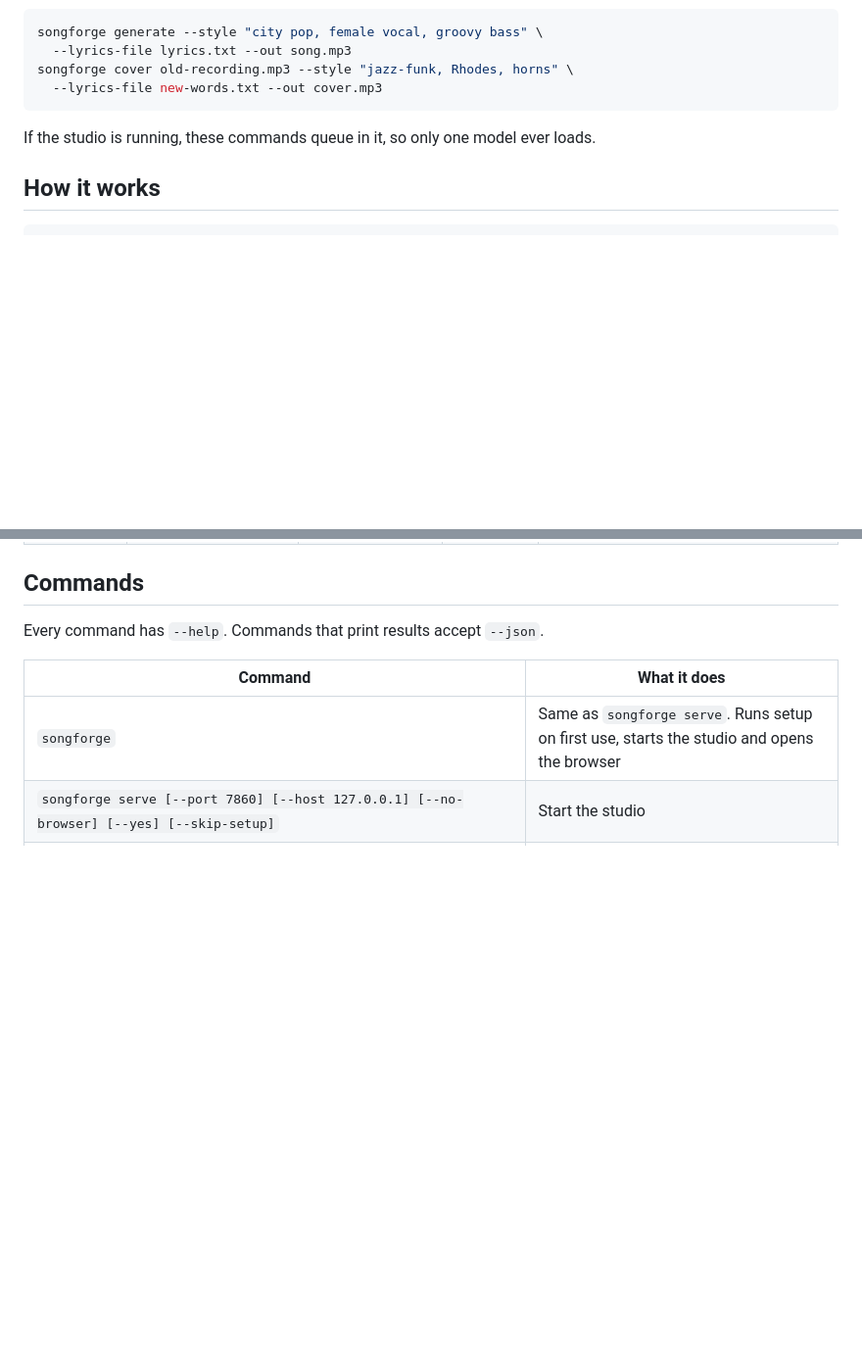
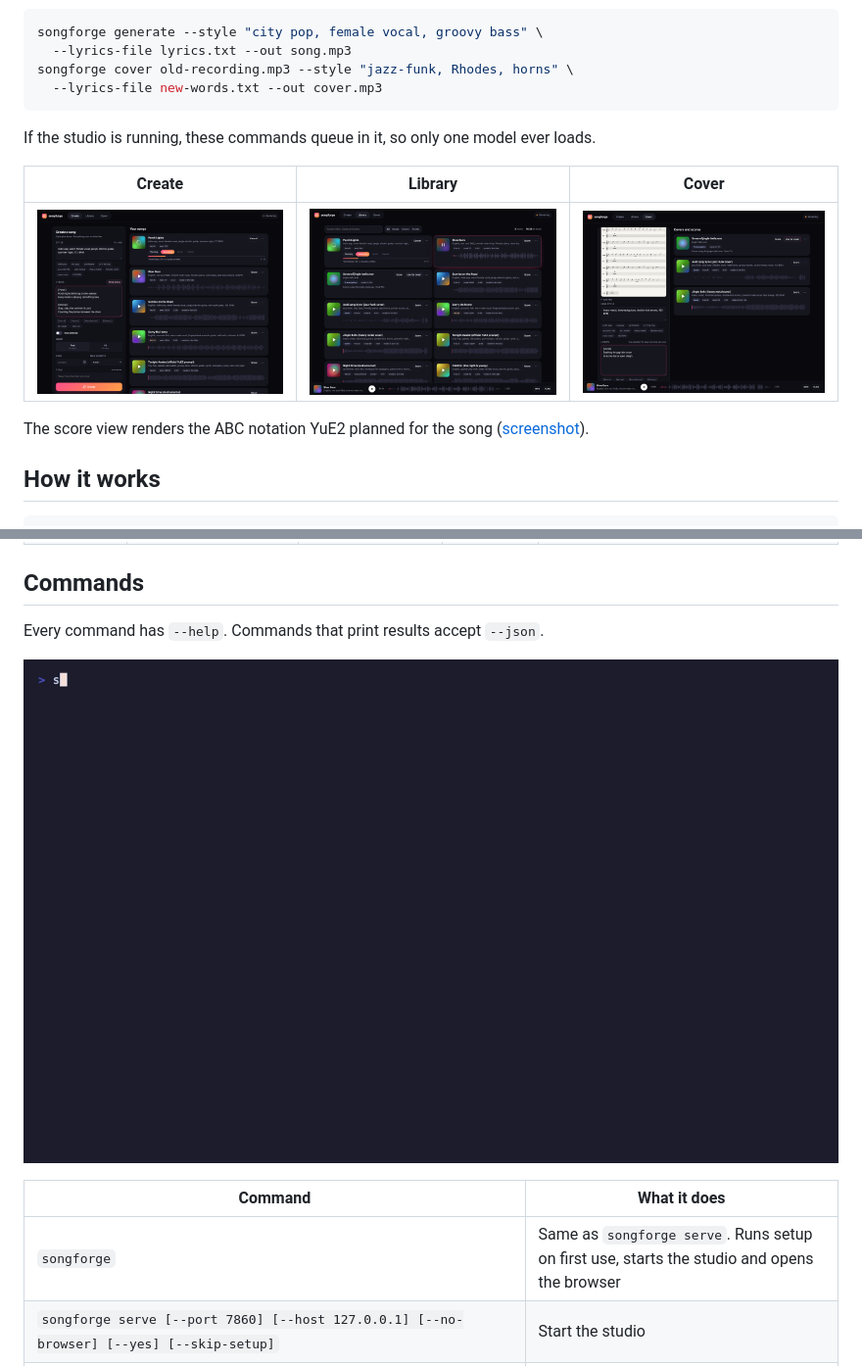
Before and after one commit to Arthur031221/songforge, a Markdown page: README.md, 2 parts joined by grey strips. Shown at 98% size. Drawn GitHub-style; pictures changed too: demo/cover.png (added), demo/create.png (added), demo/library.png (added); blank space fills up the shorter version.

Commit message:
Add final studio screenshots and UI GIF

````diff
--- a/README.md
+++ b/README.md
@@ -52,6 +52,12 @@ songforge cover old-recording.mp3 --style "jazz-funk, Rhodes, horns" \
 
 If the studio is running, these commands queue in it, so only one model ever loads.
 
+| Create | Library | Cover |
+|---|---|---|
+| [![Create tab](demo/create.png)](demo/create.png) | [![Library tab](demo/library.png)](demo/library.png) | [![Cover tab](demo/cover.png)](demo/cover.png) |
+
+The score view renders the ABC notation YuE2 planned for the song ([screenshot](demo/score.png)).
+
 ## How it works
 
 ```
@@ -88,6 +94,8 @@ engine child process (mlx-Yue in its own uv env, Python 3.12, MLX 0.32.2)
 ## Commands
 
 Every command has `--help`. Commands that print results accept `--json`.
+
+![songforge doctor and list](demo/cli.gif)
 
 | Command | What it does |
 |---|---|
````
Also changed, not shown: demo/demo.gif (added), demo/score.png (added).
